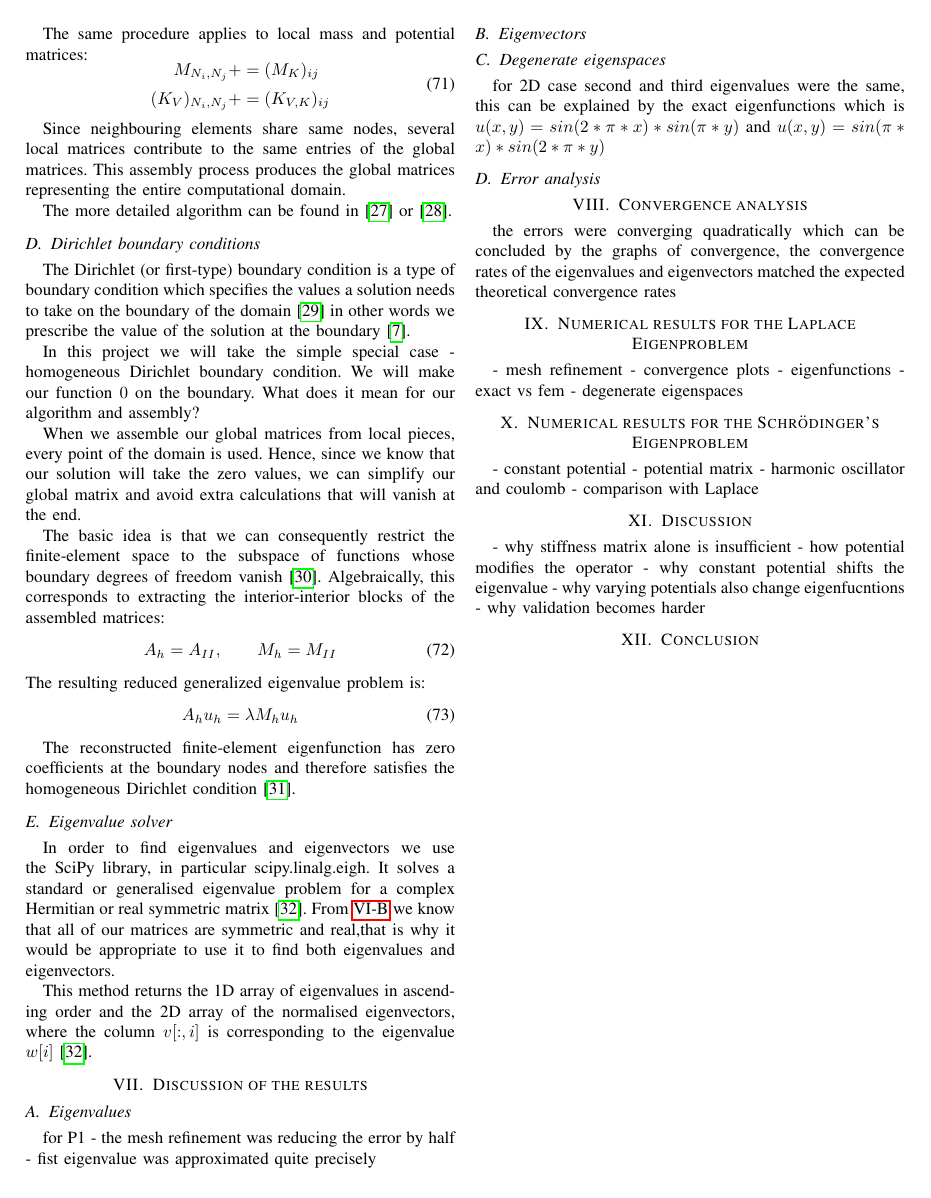
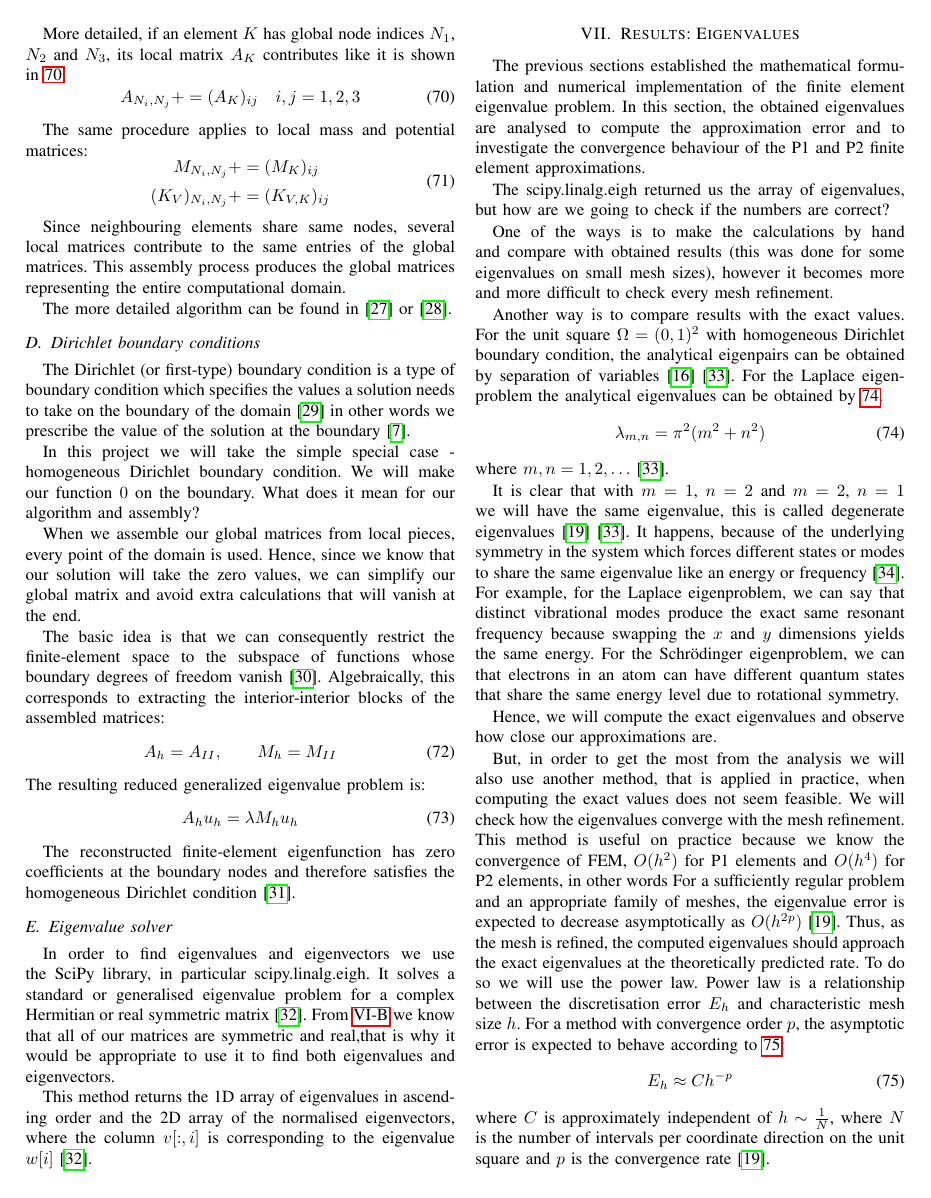
Before and after one commit to Lio0King/Finite-Element-approximation-of-the-elliptic-eigenvalue-problems, a LaTeX paper (report.tex): page 9 of 11 before the commit and page 9 of 12 after it. Compiled offline with pdfLaTeX.

Commit message:
finished the eigenvalues section and some small changes

```diff
--- a/report.tex
+++ b/report.tex
@@ -822,11 +833,31 @@ In order to find eigenvalues and eigenvectors we use the SciPy library, in parti
 This method returns the 1D array of eigenvalues in ascending order and the 2D array of the normalised eigenvectors, where the column $v[:, i]$ is corresponding to the eigenvalue $w[i]$ \cite{b23}.
 
 
-\section{Discussion of the results}
 
-\subsection{Eigenvalues}
-for P1
-- the mesh refinement was reducing the error by half
-- fist eigenvalue was approximated quite precisely
+\section{Results: Eigenvalues}
+The previous sections established the mathematical formulation and numerical implementation of the finite element eigenvalue problem. In this section, the obtained eigenvalues are analysed to compute the approximation error and to investigate the convergence behaviour of the P1 and P2 finite element approximations.
 
-\subsection{Eigenvectors}
+The scipy.linalg.eigh returned us the array of eigenvalues, but how are we going to check if the numbers are correct?
+
+One of the ways is to make the calculations by hand and compare with obtained results (this was done for some eigenvalues on small mesh sizes), however it becomes more and more difficult to check every mesh refinement.
+
+Another way is to compare results with the exact values. For the unit square $\Omega = (0, 1)^2$ with homogeneous Dirichlet boundary condition, the analytical eigenpairs can be obtained by separation of variables \cite{b12.1} \cite{b24}. For the Laplace eigenproblem the analytical eigenvalues can be obtained by \ref{eq:eigvals}.
+\begin{equation}
+    \lambda_{m,n} = \pi^2(m^2 + n^2)
+    \label{eq:eigvals}
+\end{equation}
+where $m, n = 1, 2, \ldots$ \cite{b24}.
+
+It is clear that with $m=1$, $n=2$ and $m=2$, $n=1$ we will have the same eigenvalue, this is called degenerate eigenvalues \cite{b12.4} \cite{b24}. It happens, because of the underlying symmetry in the system which forces different states or modes to share the same eigenvalue like an energy or frequency \cite{b25}. For example, for the Laplace eigenproblem, we can say that distinct vibrational modes produce the exact same resonant frequency because swapping the $x$ and $y$ dimensions yields the same energy.
+For the Schr\"{o}dinger eigenproblem, we can that electrons in an atom can have different quantum states that share the same energy level due to rotational symmetry.
+
+Hence, we will compute the exact eigenvalues and observe how close our approximations are.
+
+But, in order to get the most from the analysis we will also use another method, that is applied in practice, when computing the exact values does not seem feasible. We will check how the eigenvalues converge with the mesh refinement.
+This method is useful on practice because we know the convergence of FEM, $O(h^2)$ for P1 elements and $O(h^4)$ for P2 elements, in other words For a sufficiently regular problem and an appropriate family of meshes, the eigenvalue error is expected to decrease asymptotically as $O(h^{2p})$ \cite{b12.4}. Thus, as the mesh is refined, the computed eigenvalues should approach the exact eigenvalues at the theoretically predicted rate.
+To do so we will use the power law. Power law is a relationship between the discretisation error $E_h$ and characteristic mesh size $h$. For a method with convergence order $p$, the asymptotic error is expected to behave according to \ref{eq:discrete error}:
+\begin{equation}
+    E_h \approx Ch^{-p}
+    \label{eq:discrete error}
+\end{equation}
+where $C$ is approximately independent of $h \sim \frac{1}{N}$, where $N$ is the number of intervals per coordinate direction on the unit square and $p$ is the convergence rate \cite{b12.4}.
@@ -834,11 +893,6 @@ for P1
 \subsection{Degenerate eigenspaces}
 for 2D case second and third eigenvalues were the same, this can be explained by the exact eigenfunctions which is $u(x, y) = sin(2*\pi*x)*sin(\pi*y)$ and $u(x, y) = sin(\pi*x)*sin(2*\pi*y)$
 
-\subsection{Error analysis}
-
-
-\section{Convergence analysis}
-the errors were converging quadratically which can be concluded by the graphs of convergence, the convergence rates of the eigenvalues and eigenvectors matched the expected theoretical convergence rates
 
 
 \section{Numerical results for the Laplace Eigenproblem}
```
Also changed, not shown: report.tex (60 more changed lines), 1 other file.
